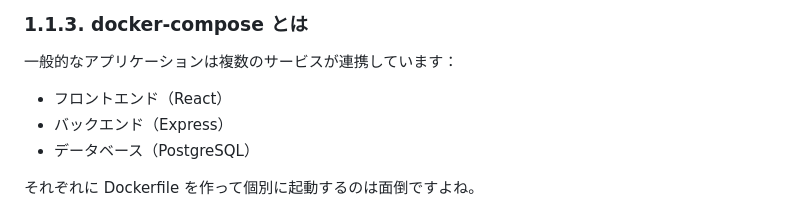
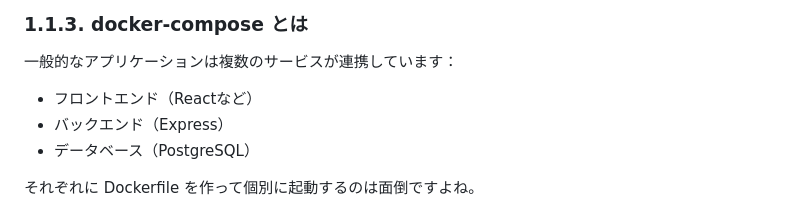
Before and after one commit to chrom9103/docker-intro, a Markdown page: README.md, the part around the change. GitHub-like rendering.

Commit message:
README.mdのdocker-composeの説明を更新し、フロントエンドの例を追加

```diff
--- a/README.md
+++ b/README.md
@@ -219,7 +219,7 @@ Dockerfileの手順に則って、コンテナを作ってもらいます。
 ### 1.1.3. docker-compose とは
 
 一般的なアプリケーションは複数のサービスが連携しています：
-- フロントエンド（React）
+- フロントエンド（Reactなど）
 - バックエンド（Express）
 - データベース（PostgreSQL）
 
```
